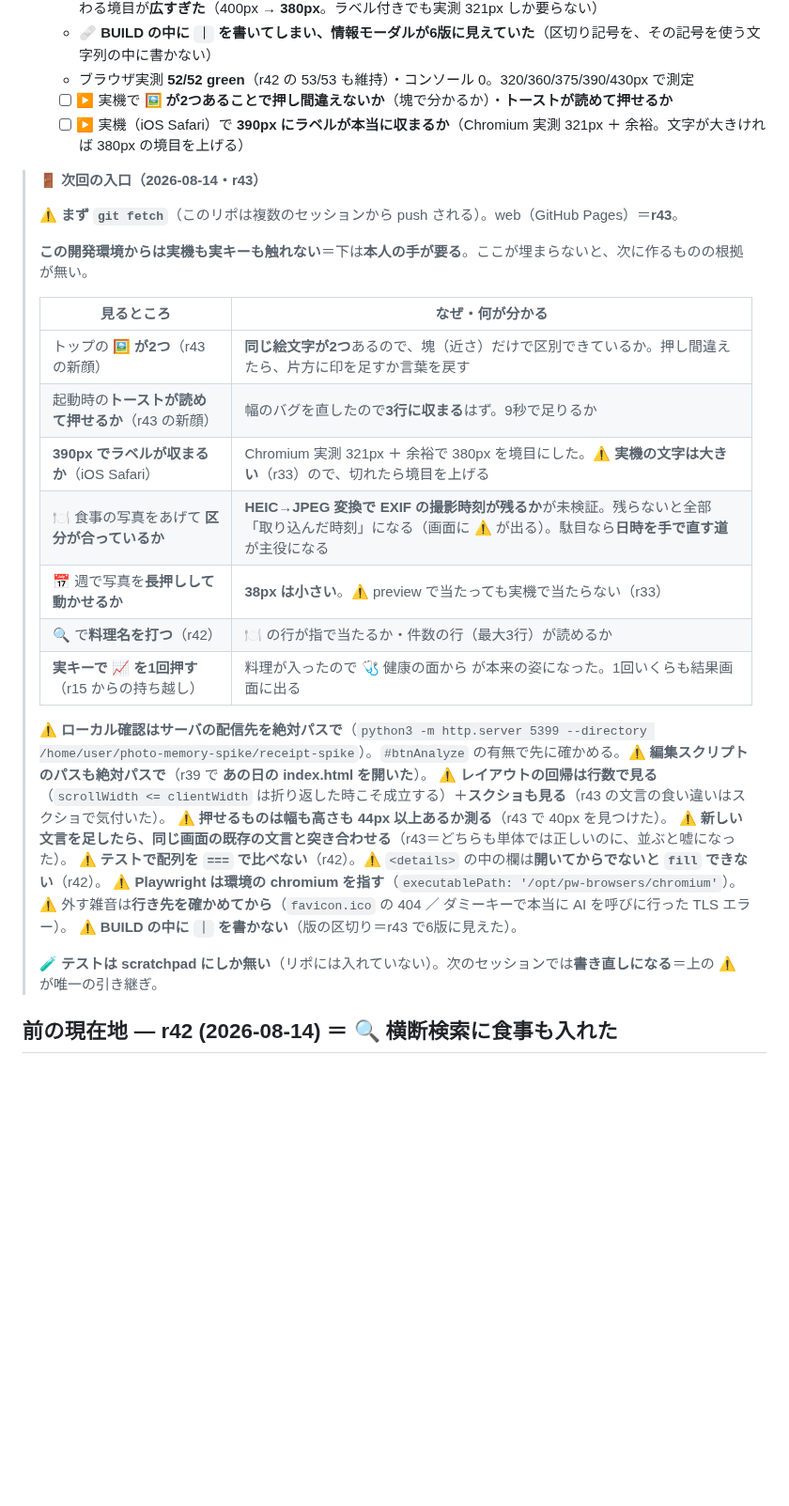
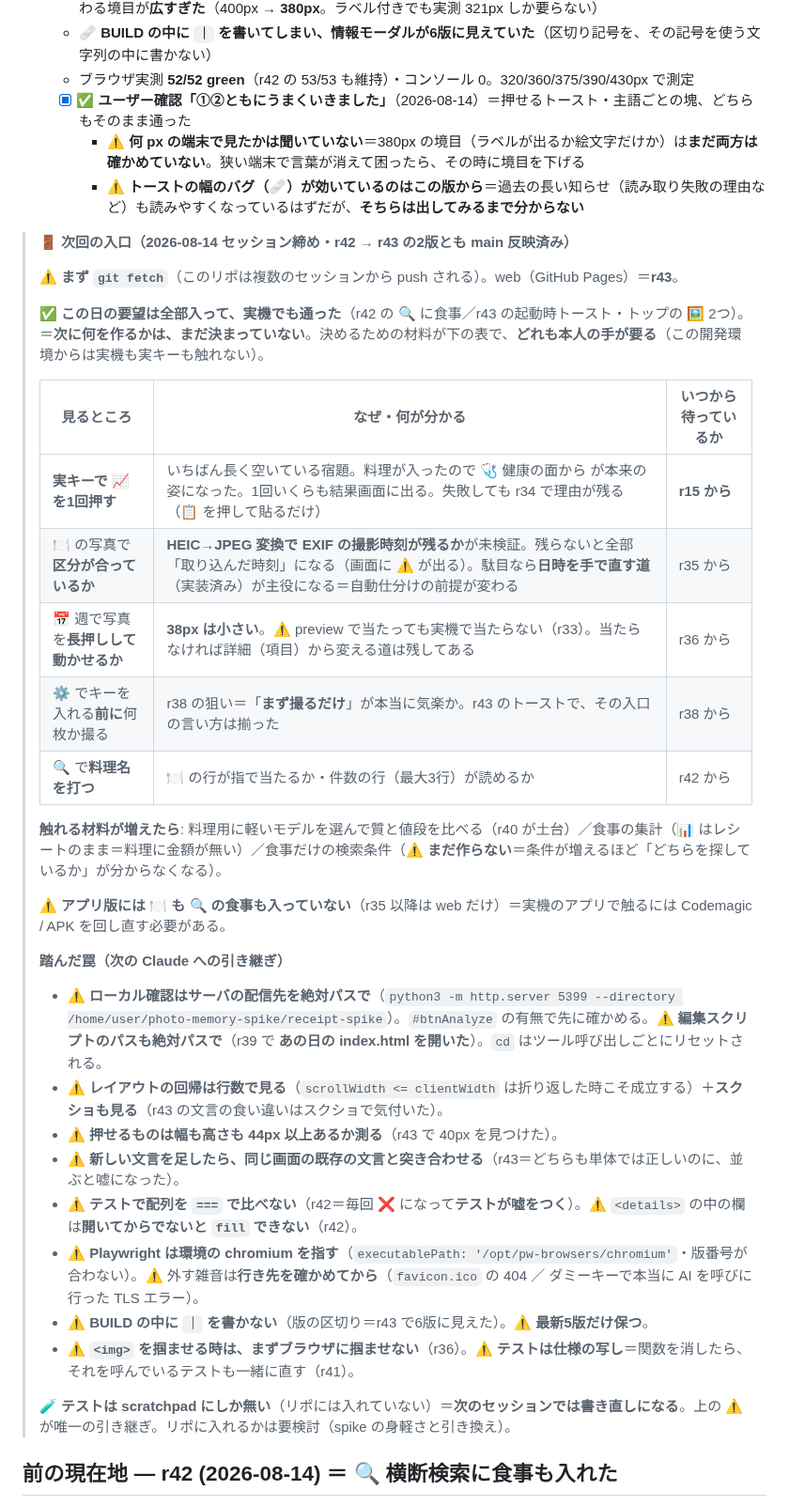
Before and after one commit to yutsutke/photo-memory-spike, a Markdown page: receipt-spike/TODO.md, the part around the change. Shown at 94% size. GitHub-like rendering; blank space fills up the shorter version.

Commit message:
docs(receipt r42-r43): 2026-08-14 のセッションを締める（実機で①②とも通った・次回の入口）
- r43 の ▶（🖼 が2つで押し間違えないか／トーストが読めて押せるか）を
  ユーザー確認「①②ともにうまくいきました」でクローズ
  ⚠ 何 px の端末かは聞いていない＝380px の境目は片側しか確かめられていない
- 次回の入口を書き直した＝この日の要望は全部入って実機でも通った＝
  次に何を作るかはまだ決まっていない。決めるための材料（どれも本人の手が要る）を
  「いつから待っているか」つきで並べた
- 踏んだ罠を引き継ぎとして集約（テストは scratchpad にしか無いため）

Co-Authored-By: Claude Opus 5 <noreply@anthropic.com>
Claude-Session: https://claude.ai/code/session_01X739ohL8uWnB1rUq7fQCRj

```diff
--- a/receipt-spike/TODO.md
+++ b/receipt-spike/TODO.md
@@ -47,34 +47,40 @@ GitHub Pages 配下では あの日 web と同一オリジン＝IndexedDB / loca
   - 🩹 絵文字だけの時のボタンが **40px** しかなかった（44px 未満）→ `min-width:48px`／絵文字だけに切り替わる境目が**広すぎた**（400px → **380px**。ラベル付きでも実測 321px しか要らない）
   - 🩹 **BUILD の中に `｜` を書いてしまい、情報モーダルが6版に見えていた**（区切り記号を、その記号を使う文字列の中に書かない）
   - ブラウザ実測 **52/52 green**（r42 の 53/53 も維持）・コンソール 0。320/360/375/390/430px で測定
-  - [ ] ▶ 実機で **🖼 が2つあることで押し間違えないか**（塊で分かるか）・**トーストが読めて押せるか**
-  - [ ] ▶ 実機（iOS Safari）で **390px にラベルが本当に収まるか**（Chromium 実測 321px ＋ 余裕。文字が大きければ 380px の境目を上げる）
+  - [x] ✅ **ユーザー確認「①②ともにうまくいきました」**（2026-08-14）＝押せるトースト・主語ごとの塊、どちらもそのまま通った
+    - ⚠ **何 px の端末で見たかは聞いていない**＝380px の境目（ラベルが出るか絵文字だけか）は**まだ両方は確かめていない**。狭い端末で言葉が消えて困ったら、その時に境目を下げる
+    - ⚠ **トーストの幅のバグ（🩹）が効いているのはこの版から**＝過去の長い知らせ（読み取り失敗の理由など）も読みやすくなっているはずだが、**そちらは出してみるまで分からない**
 
-> 🚪 **次回の入口（2026-08-14・r43）**
+> 🚪 **次回の入口（2026-08-14 セッション締め・r42 → r43 の2版とも main 反映済み）**
 >
 > ⚠ **まず `git fetch`**（このリポは複数のセッションから push される）。web（GitHub Pages）＝**r43**。
 >
-> **この開発環境からは実機も実キーも触れない**＝下は**本人の手が要る**。ここが埋まらないと、次に作るものの根拠が無い。
+> ✅ **この日の要望は全部入って、実機でも通った**（r42 の 🔍 に食事／r43 の起動時トースト・トップの 🖼 2つ）。
+> ＝**次に何を作るかは、まだ決まっていない**。決めるための材料が下の表で、**どれも本人の手が要る**（この開発環境からは実機も実キーも触れない）。
 >
-> | 見るところ | なぜ・何が分かる |
-> |---|---|
-> | トップの **🖼 が2つ**（r43 の新顔） | **同じ絵文字が2つ**あるので、塊（近さ）だけで区別できているか。押し間違えたら、片方に印を足すか言葉を戻す |
-> | 起動時の**トーストが読めて押せるか**（r43 の新顔） | 幅のバグを直したので**3行に収まる**はず。9秒で足りるか |
-> | **390px でラベルが収まるか**（iOS Safari） | Chromium 実測 321px ＋ 余裕で 380px を境目にした。⚠ **実機の文字は大きい**（r33）ので、切れたら境目を上げる |
-> | 🍽 食事の写真をあげて **区分が合っているか** | **HEIC→JPEG 変換で EXIF の撮影時刻が残るか**が未検証。残らないと全部「取り込んだ時刻」になる（画面に ⚠ が出る）。駄目なら**日時を手で直す道**が主役になる |
-> | 📅 週で写真を**長押しして動かせるか** | **38px は小さい**。⚠ preview で当たっても実機で当たらない（r33） |
-> | 🔍 で**料理名を打つ**（r42） | 🍽 の行が指で当たるか・件数の行（最大3行）が読めるか |
-> | **実キーで 📈 を1回押す**（r15 からの持ち越し） | 料理が入ったので 🩺 健康の面から が本来の姿になった。1回いくらも結果画面に出る |
+> | 見るところ | なぜ・何が分かる | いつから待っているか |
+> |---|---|---|
+> | **実キーで 📈 を1回押す** | いちばん長く空いている宿題。料理が入ったので 🩺 健康の面から が本来の姿になった。1回いくらも結果画面に出る。失敗しても r34 で理由が残る（📋 を押して貼るだけ） | **r15 から** |
+> | 🍽 の写真で **区分が合っているか** | **HEIC→JPEG 変換で EXIF の撮影時刻が残るか**が未検証。残らないと全部「取り込んだ時刻」になる（画面に ⚠ が出る）。駄目なら**日時を手で直す道**（実装済み）が主役になる＝自動仕分けの前提が変わる | r35 から |
+> | 📅 週で写真を**長押しして動かせるか** | **38px は小さい**。⚠ preview で当たっても実機で当たらない（r33）。当たらなければ詳細（項目）から変える道は残してある | r36 から |
+> | ⚙ でキーを入れる**前に**何枚か撮る | r38 の狙い＝「**まず撮るだけ**」が本当に気楽か。r43 のトーストで、その入口の言い方は揃った | r38 から |
+> | 🔍 で**料理名を打つ** | 🍽 の行が指で当たるか・件数の行（最大3行）が読めるか | r42 から |
 >
-> ⚠ **ローカル確認はサーバの配信先を絶対パスで**（`python3 -m http.server 5399 --directory /home/user/photo-memory-spike/receipt-spike`）。`#btnAnalyze` の有無で先に確かめる。⚠ **編集スクリプトのパスも絶対パスで**（r39 で **あの日の index.html を開いた**）。
-> ⚠ **レイアウトの回帰は行数で見る**（`scrollWidth <= clientWidth` は折り返した時こそ成立する）＋**スクショも見る**（r43 の文言の食い違いはスクショで気付いた）。
-> ⚠ **押せるものは幅も高さも 44px 以上あるか測る**（r43 で 40px を見つけた）。
-> ⚠ **新しい文言を足したら、同じ画面の既存の文言と突き合わせる**（r43＝どちらも単体では正しいのに、並ぶと嘘になった）。
-> ⚠ **テストで配列を `===` で比べない**（r42）。⚠ `<details>` の中の欄は**開いてからでないと `fill` できない**（r42）。
-> ⚠ **Playwright は環境の chromium を指す**（`executablePath: '/opt/pw-browsers/chromium'`）。⚠ 外す雑音は**行き先を確かめてから**（`favicon.ico` の 404 ／ ダミーキーで本当に AI を呼びに行った TLS エラー）。
-> ⚠ **BUILD の中に `｜` を書かない**（版の区切り＝r43 で6版に見えた）。
+> **触れる材料が増えたら**: 料理用に軽いモデルを選んで質と値段を比べる（r40 が土台）／食事の集計（📊 はレシートのまま＝料理に金額が無い）／食事だけの検索条件（⚠ **まだ作らない**＝条件が増えるほど「どちらを探しているか」が分からなくなる）。
 >
-> 🧪 **テストは scratchpad にしか無い**（リポには入れていない）。次のセッションでは**書き直しになる**＝上の ⚠ が唯一の引き継ぎ。
+> ⚠ **アプリ版には 🍽 も 🔍 の食事も入っていない**（r35 以降は web だけ）＝実機のアプリで触るには Codemagic / APK を回し直す必要がある。
+>
+> **踏んだ罠（次の Claude への引き継ぎ）**
+> - ⚠ **ローカル確認はサーバの配信先を絶対パスで**（`python3 -m http.server 5399 --directory /home/user/photo-memory-spike/receipt-spike`）。`#btnAnalyze` の有無で先に確かめる。⚠ **編集スクリプトのパスも絶対パスで**（r39 で **あの日の index.html を開いた**）。`cd` はツール呼び出しごとにリセットされる。
+> - ⚠ **レイアウトの回帰は行数で見る**（`scrollWidth <= clientWidth` は折り返した時こそ成立する）＋**スクショも見る**（r43 の文言の食い違いはスクショで気付いた）。
+> - ⚠ **押せるものは幅も高さも 44px 以上あるか測る**（r43 で 40px を見つけた）。
+> - ⚠ **新しい文言を足したら、同じ画面の既存の文言と突き合わせる**（r43＝どちらも単体では正しいのに、並ぶと嘘になった）。
+> - ⚠ **テストで配列を `===` で比べない**（r42＝毎回 ❌ になって**テストが嘘をつく**）。⚠ `<details>` の中の欄は**開いてからでないと `fill` できない**（r42）。
+> - ⚠ **Playwright は環境の chromium を指す**（`executablePath: '/opt/pw-browsers/chromium'`・版番号が合わない）。⚠ 外す雑音は**行き先を確かめてから**（`favicon.ico` の 404 ／ ダミーキーで本当に AI を呼びに行った TLS エラー）。
+> - ⚠ **BUILD の中に `｜` を書かない**（版の区切り＝r43 で6版に見えた）。⚠ **最新5版だけ保つ**。
+> - ⚠ **`<img>` を掴ませる時は、まずブラウザに掴ませない**（r36）。⚠ **テストは仕様の写し**＝関数を消したら、それを呼んでいるテストも一緒に直す（r41）。
+>
+> 🧪 **テストは scratchpad にしか無い**（リポには入れていない）＝**次のセッションでは書き直しになる**。上の ⚠ が唯一の引き継ぎ。リポに入れるかは要検討（spike の身軽さと引き換え）。
 
 ## 前の現在地 — r42 (2026-08-14) ＝ 🔍 横断検索に食事も入れた
 
```
Also changed, not shown: receipt-spike/CHANGELOG.md (+1 -0 lines).
